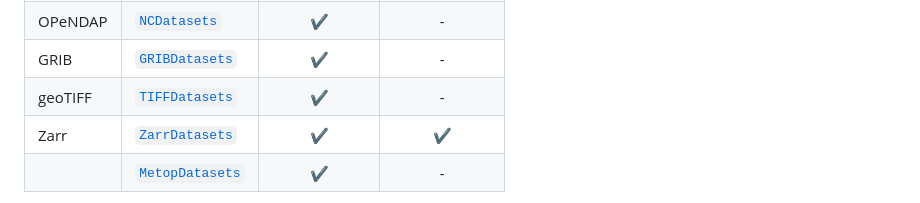
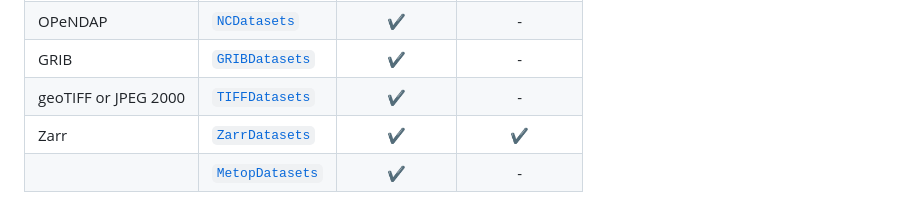
Before and after one commit to JuliaGeo/CommonDataModel.jl, a Markdown page: README.md, the part around the change. GitHub-like rendering.

Commit message:
Update geoTIFF entry in README table

```diff
--- a/README.md
+++ b/README.md
@@ -12,7 +12,7 @@ This package contains abstracts type definition for loading and manipulating GRI
 | NetCDF  | [`NCDatasets`](https://github.com/Alexander-Barth/NCDatasets.jl)     |            ✔ |             ✔ |
 | OPeNDAP | [`NCDatasets`](https://github.com/Alexander-Barth/NCDatasets.jl)     |            ✔ |             - |
 | GRIB    | [`GRIBDatasets`](https://github.com/JuliaGeo/GRIBDatasets.jl)        |            ✔ |             - |
-| geoTIFF | [`TIFFDatasets`](https://github.com/Alexander-Barth/TIFFDatasets.jl) |            ✔ |             - |
+| geoTIFF or JPEG 2000 | [`TIFFDatasets`](https://github.com/Alexander-Barth/TIFFDatasets.jl) |            ✔ |             - |
 | Zarr    | [`ZarrDatasets`](https://github.com/JuliaGeo/ZarrDatasets.jl)        |            ✔ |             ✔ |
 |         | [`MetopDatasets`](https://github.com/eumetsat/MetopDatasets.jl)        |            ✔ |             - |
 
```
